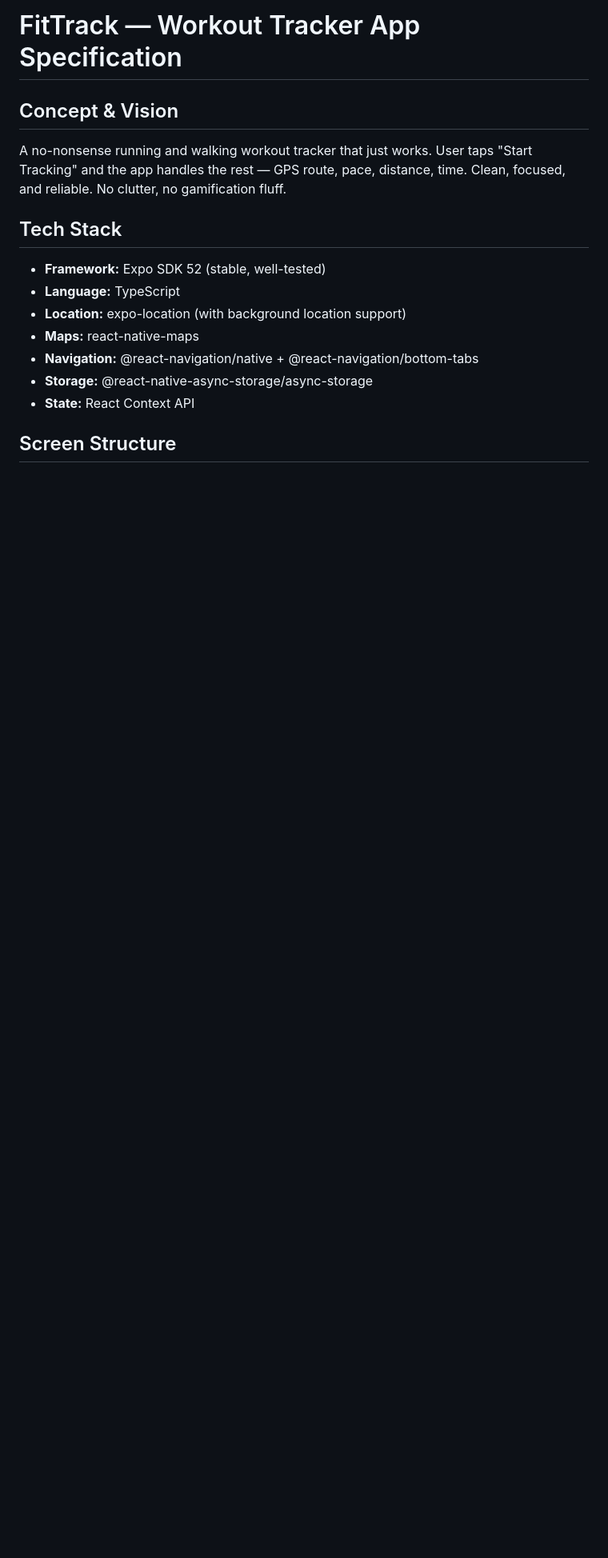
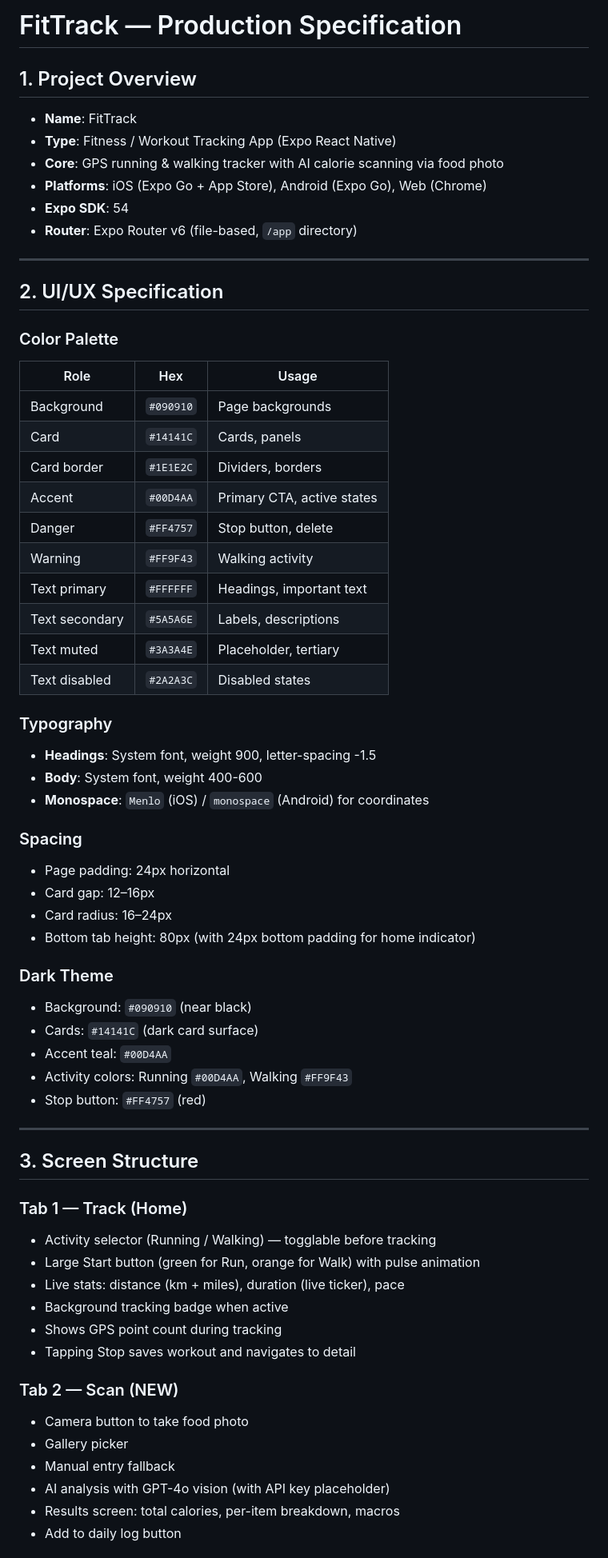
Before and after one commit to xxdjhugoxx/fittrack, a Markdown page: SPEC.md, the part around one of its changes. Shown at 80% size. GitHub-like rendering; blank space fills up the shorter version.

```diff
--- a/SPEC.md
+++ b/SPEC.md
@@ -1,18 +1,66 @@
-# FitTrack — Workout Tracker App Specification
+# FitTrack — Production Specification
 
-## Concept & Vision
+## 1. Project Overview
+- **Name**: FitTrack
+- **Type**: Fitness / Workout Tracking App (Expo React Native)
+- **Core**: GPS running & walking tracker with AI calorie scanning via food photo
+- **Platforms**: iOS (Expo Go + App Store), Android (Expo Go), Web (Chrome)
+- **Expo SDK**: 54
+- **Router**: Expo Router v6 (file-based, `/app` directory)
 
-A no-nonsense running and walking workout tracker that just works. User taps "Start Tracking" and the app handles the rest — GPS route, pace, distance, time. Clean, focused, and reliable. No clutter, no gamification fluff.
+---
 
-## Tech Stack
+## 2. UI/UX Specification
 
-- **Framework:** Expo SDK 52 (stable, well-tested)
-- **Language:** TypeScript
-- **Location:** expo-location (with background location support)
-- **Maps:** react-native-maps
-- **Navigation:** @react-navigation/native + @react-navigation/bottom-tabs
-- **Storage:** @react-native-async-storage/async-storage
-- **State:** React Context API
+### Color Palette
+| Role | Hex | Usage |
+|---|---|---|
+| Background | `#090910` | Page backgrounds |
+| Card | `#14141C` | Cards, panels |
+| Card border | `#1E1E2C` | Dividers, borders |
+| Accent | `#00D4AA` | Primary CTA, active states |
+| Danger | `#FF4757` | Stop button, delete |
+| Warning | `#FF9F43` | Walking activity |
+| Text primary | `#FFFFFF` | Headings, important text |
+| Text secondary | `#5A5A6E` | Labels, descriptions |
+| Text muted | `#3A3A4E` | Placeholder, tertiary |
+| Text disabled | `#2A2A3C` | Disabled states |
 
-## Screen Structure
+### Typography
+- **Headings**: System font, weight 900, letter-spacing -1.5
+- **Body**: System font, weight 400-600
+- **Monospace**: `Menlo` (iOS) / `monospace` (Android) for coordinates
 
+### Spacing
+- Page padding: 24px horizontal
+- Card gap: 12–16px
+- Card radius: 16–24px
+- Bottom tab height: 80px (with 24px bottom padding for home indicator)
+
+### Dark Theme
+- Background: `#090910` (near black)
+- Cards: `#14141C` (dark card surface)
+- Accent teal: `#00D4AA`
+- Activity colors: Running `#00D4AA`, Walking `#FF9F43`
+- Stop button: `#FF4757` (red)
+
+---
+
+## 3. Screen Structure
+
+### Tab 1 — Track (Home)
+- Activity selector (Running / Walking) — togglable before tracking
+- Large Start button (green for Run, orange for Walk) with pulse animation
+- Live stats: distance (km + miles), duration (live ticker), pace
+- Background tracking badge when active
+- Shows GPS point count during tracking
+- Tapping Stop saves workout and navigates to detail
+
+### Tab 2 — Scan (NEW)
+- Camera button to take food photo
+- Gallery picker
+- Manual entry fallback
+- AI analysis with GPT-4o vision (with API key placeholder)
+- Results screen: total calories, per-item breakdown, macros
+- Add to daily log button
+
```
Also changed, not shown: other parts of SPEC.md (+120 -96 lines).
